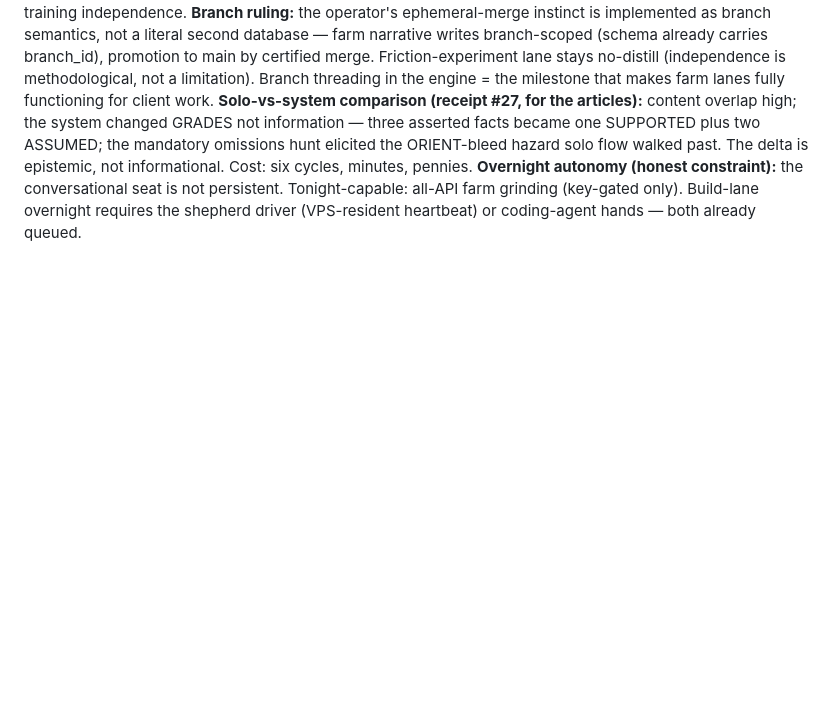
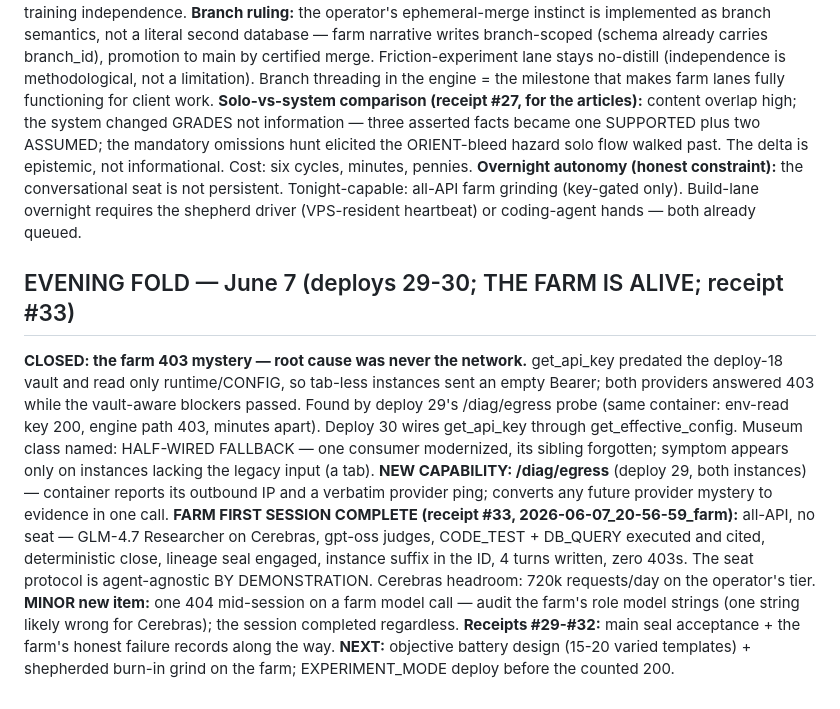
Before and after one commit to PatrickKillebrew/ontinuity, a Markdown page: live/agent_queue.md, the part around the change. GitHub-like rendering; blank space fills up the shorter version.

Commit message:
Agent queue: evening fold: half-wired vault root-caused, egress probe shipped, FARM ALIVE with receipt #33 — 2026-06-07_20-59-21

```diff
--- a/live/agent_queue.md
+++ b/live/agent_queue.md
@@ -99,3 +99,12 @@ June 7: Phase-0 instrumentation (d17, acceptance PASSED: corpus measures behavio
 **Branch ruling:** the operator's ephemeral-merge instinct is implemented as branch semantics, not a literal second database — farm narrative writes branch-scoped (schema already carries branch_id), promotion to main by certified merge. Friction-experiment lane stays no-distill (independence is methodological, not a limitation). Branch threading in the engine = the milestone that makes farm lanes fully functioning for client work.
 **Solo-vs-system comparison (receipt #27, for the articles):** content overlap high; the system changed GRADES not information — three asserted facts became one SUPPORTED plus two ASSUMED; the mandatory omissions hunt elicited the ORIENT-bleed hazard solo flow walked past. The delta is epistemic, not informational. Cost: six cycles, minutes, pennies.
 **Overnight autonomy (honest constraint):** the conversational seat is not persistent. Tonight-capable: all-API farm grinding (key-gated only). Build-lane overnight requires the shepherd driver (VPS-resident heartbeat) or coding-agent hands — both already queued.
+
+
+## EVENING FOLD — June 7 (deploys 29-30; THE FARM IS ALIVE; receipt #33)
+**CLOSED: the farm 403 mystery — root cause was never the network.** get_api_key predated the deploy-18 vault and read only runtime/CONFIG, so tab-less instances sent an empty Bearer; both providers answered 403 while the vault-aware blockers passed. Found by deploy 29's /diag/egress probe (same container: env-read key 200, engine path 403, minutes apart). Deploy 30 wires get_api_key through get_effective_config. Museum class named: HALF-WIRED FALLBACK — one consumer modernized, its sibling forgotten; symptom appears only on instances lacking the legacy input (a tab).
+**NEW CAPABILITY: /diag/egress** (deploy 29, both instances) — container reports its outbound IP and a verbatim provider ping; converts any future provider mystery to evidence in one call.
+**FARM FIRST SESSION COMPLETE (receipt #33, 2026-06-07_20-56-59_farm):** all-API, no seat — GLM-4.7 Researcher on Cerebras, gpt-oss judges, CODE_TEST + DB_QUERY executed and cited, deterministic close, lineage seal engaged, instance suffix in the ID, 4 turns written, zero 403s. The seat protocol is agent-agnostic BY DEMONSTRATION. Cerebras headroom: 720k requests/day on the operator's tier.
+**MINOR new item:** one 404 mid-session on a farm model call — audit the farm's role model strings (one string likely wrong for Cerebras); the session completed regardless.
+**Receipts #29-#32:** main seal acceptance + the farm's honest failure records along the way.
+**NEXT:** objective battery design (15-20 varied templates) + shepherded burn-in grind on the farm; EXPERIMENT_MODE deploy before the counted 200.
```
